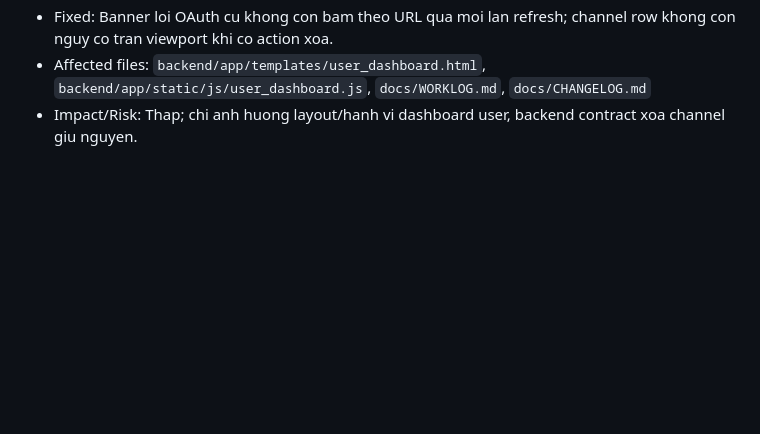
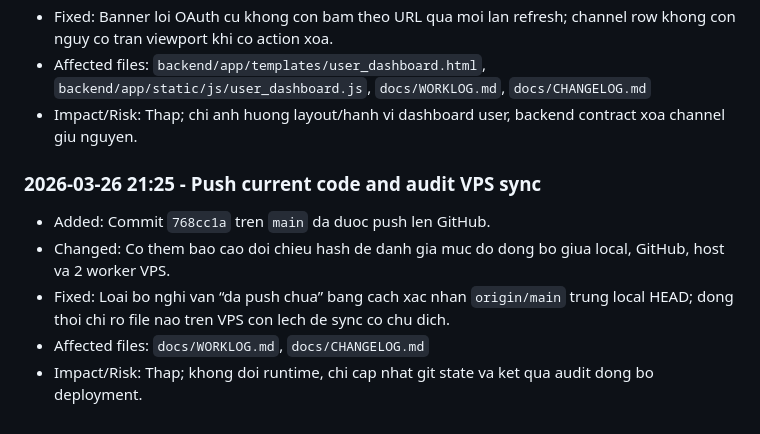
Before and after one commit to shinemusicllc/Youtube_Upload_Lush, a Markdown page: docs/CHANGELOG.md, the part around the change. Drawn GitHub-style; blank space fills up the shorter version.

Commit message:
Document deployment sync audit

```diff
--- a/docs/CHANGELOG.md
+++ b/docs/CHANGELOG.md
@@ -234,3 +234,10 @@
 - Fixed: Banner loi OAuth cu khong con bam theo URL qua moi lan refresh; channel row khong con nguy co tran viewport khi co action xoa.
 - Affected files: `backend/app/templates/user_dashboard.html`, `backend/app/static/js/user_dashboard.js`, `docs/WORKLOG.md`, `docs/CHANGELOG.md`
 - Impact/Risk: Thap; chi anh huong layout/hanh vi dashboard user, backend contract xoa channel giu nguyen.
+
+### 2026-03-26 21:25 - Push current code and audit VPS sync
+- Added: Commit `768cc1a` tren `main` da duoc push len GitHub.
+- Changed: Co them bao cao doi chieu hash de danh gia muc do dong bo giua local, GitHub, host va 2 worker VPS.
+- Fixed: Loai bo nghi van “da push chua” bang cach xac nhan `origin/main` trung local HEAD; dong thoi chi ro file nao tren VPS con lech de sync co chu dich.
+- Affected files: `docs/WORKLOG.md`, `docs/CHANGELOG.md`
+- Impact/Risk: Thap; khong doi runtime, chi cap nhat git state va ket qua audit dong bo deployment.
```
Also changed, not shown: docs/WORKLOG.md (+2 -0 lines).
